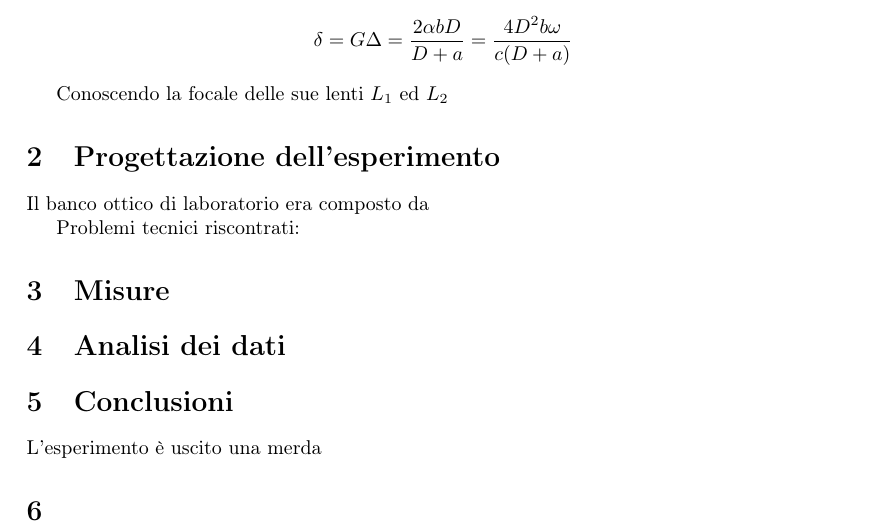
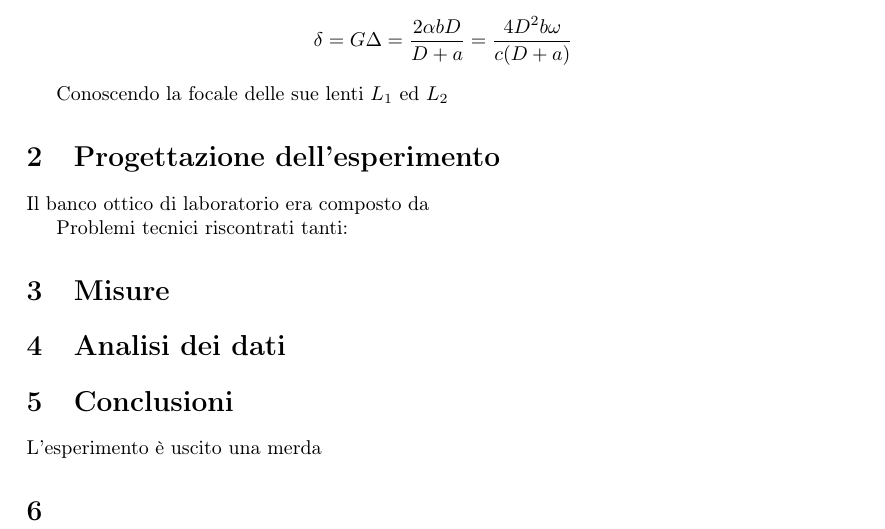
Before and after one commit to Rossi-AM/LOEFM, a LaTeX paper (Bozza_C.tex): part of page 2 of 2, cut so that both start at the same text. Compiled offline with pdfLaTeX.

Commit message:
new update2

```diff
--- a/Bozza_C.tex
+++ b/Bozza_C.tex
@@ -50,7 +50,7 @@ Conoscendo la focale delle sue lenti $L_1$ ed $L_2$
 Il banco ottico di laboratorio era composto da
 
 
-Problemi tecnici riscontrati:
+Problemi tecnici riscontrati tanti:
 
 \section{Misure}
 
```
